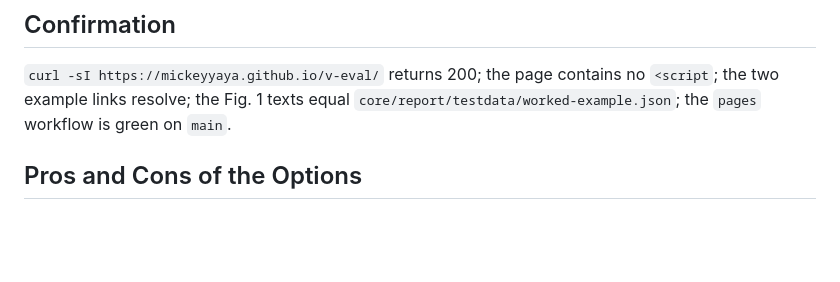
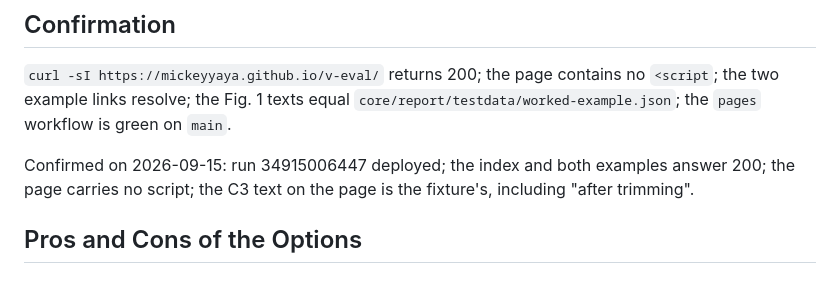
Before and after one commit to mickeyyaya/v-eval, a Markdown page: docs/decisions/0026-project-site.md, the part around the change. Drawn GitHub-style; blank space fills up the shorter version.

```diff
--- a/docs/decisions/0026-project-site.md
+++ b/docs/decisions/0026-project-site.md
@@ -38,6 +38,8 @@ Option 1. `site/index.html` is one file: system font stacks, custom properties o
 
 `curl -sI https://mickeyyaya.github.io/v-eval/` returns 200; the page contains no `<script`; the two example links resolve; the Fig. 1 texts equal `core/report/testdata/worked-example.json`; the `pages` workflow is green on `main`.
 
+Confirmed on 2026-09-15: run 34915006447 deployed; the index and both examples answer 200; the page carries no script; the C3 text on the page is the fixture's, including "after trimming".
+
 ## Pros and Cons of the Options
 
 ### One self-contained page deployed by workflow
```
Also changed, not shown: docs/decisions/0025-tag-driven-release.md (+2 -0 lines).
